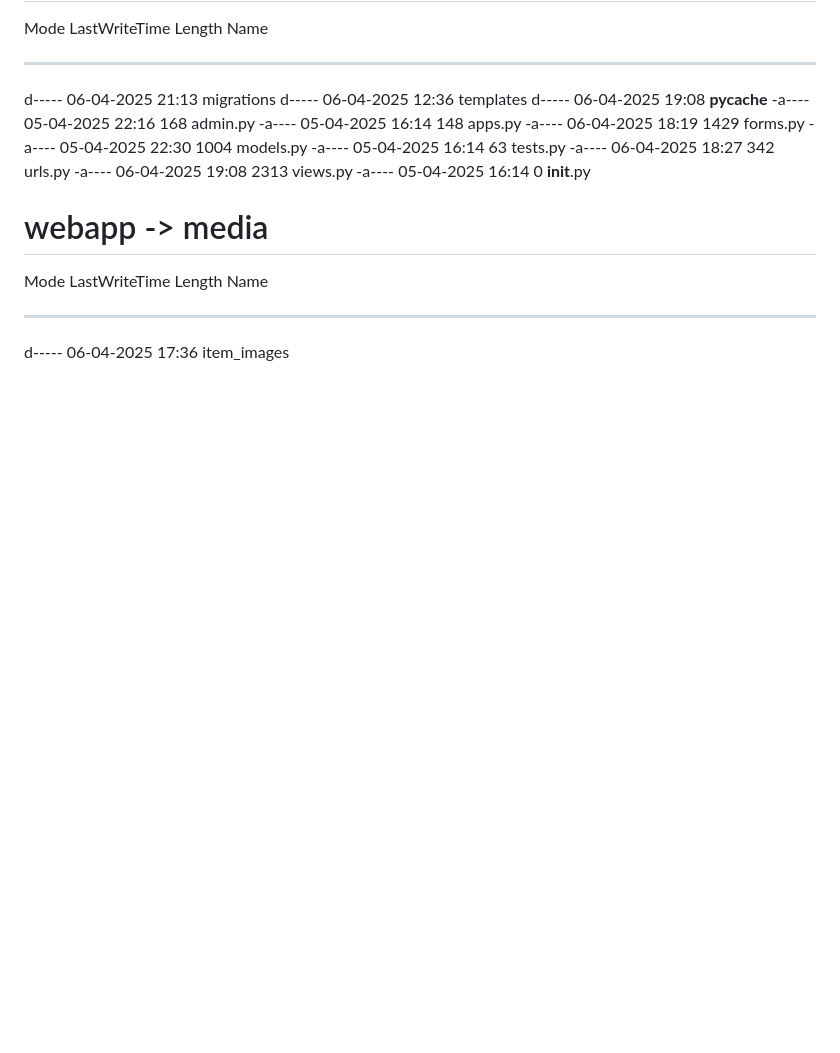
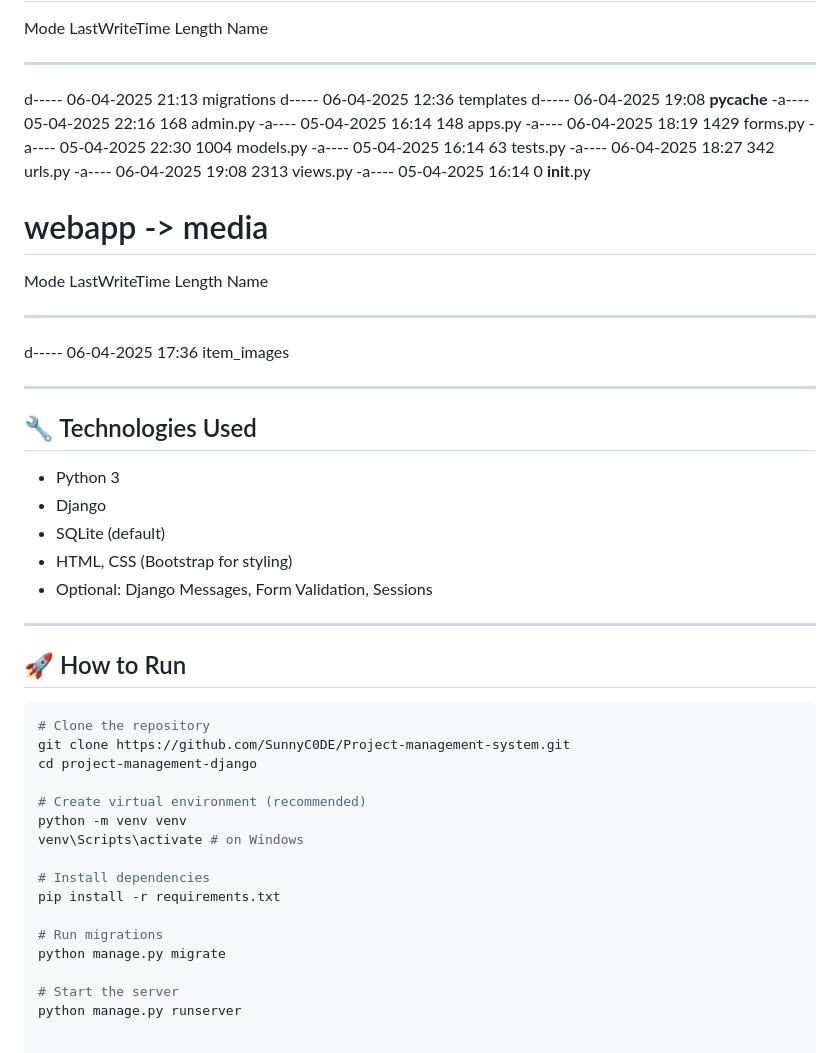
Before and after one commit to SunnyC0DE/Project_management_system, a Markdown page: README.md, the part around the change. Drawn GitHub-style; blank space fills up the shorter version.

````diff
--- a/README.md
+++ b/README.md
@@ -104,3 +104,36 @@ d-----        06-04-2025     19:08                __pycache__
 Mode                 LastWriteTime         Length Name
 ----                 -------------         ------ ----
 d-----        06-04-2025     17:36                item_images
+
+
+---
+
+## 🔧 Technologies Used
+
+- Python 3
+- Django
+- SQLite (default)
+- HTML, CSS (Bootstrap for styling)
+- Optional: Django Messages, Form Validation, Sessions
+
+---
+
+## 🚀 How to Run
+
+```bash
+# Clone the repository
+git clone https://github.com/SunnyC0DE/Project-management-system.git
+cd project-management-django
+
+# Create virtual environment (recommended)
+python -m venv venv
+venv\Scripts\activate # on Windows
+
+# Install dependencies
+pip install -r requirements.txt
+
+# Run migrations
+python manage.py migrate
+
+# Start the server
+python manage.py runserver
````
